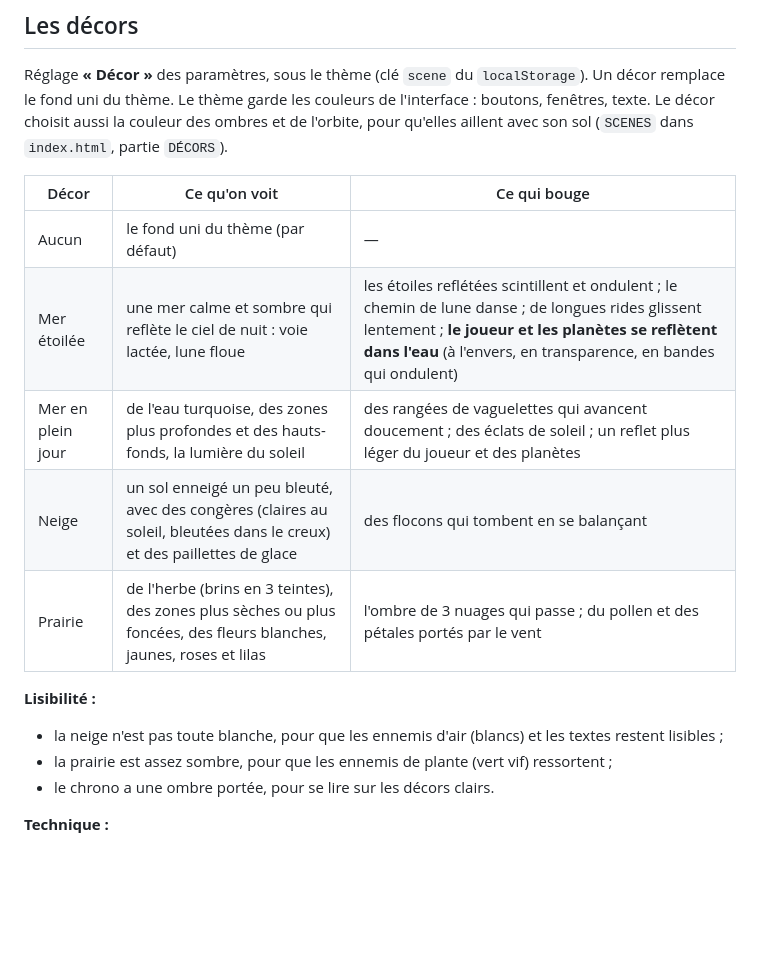
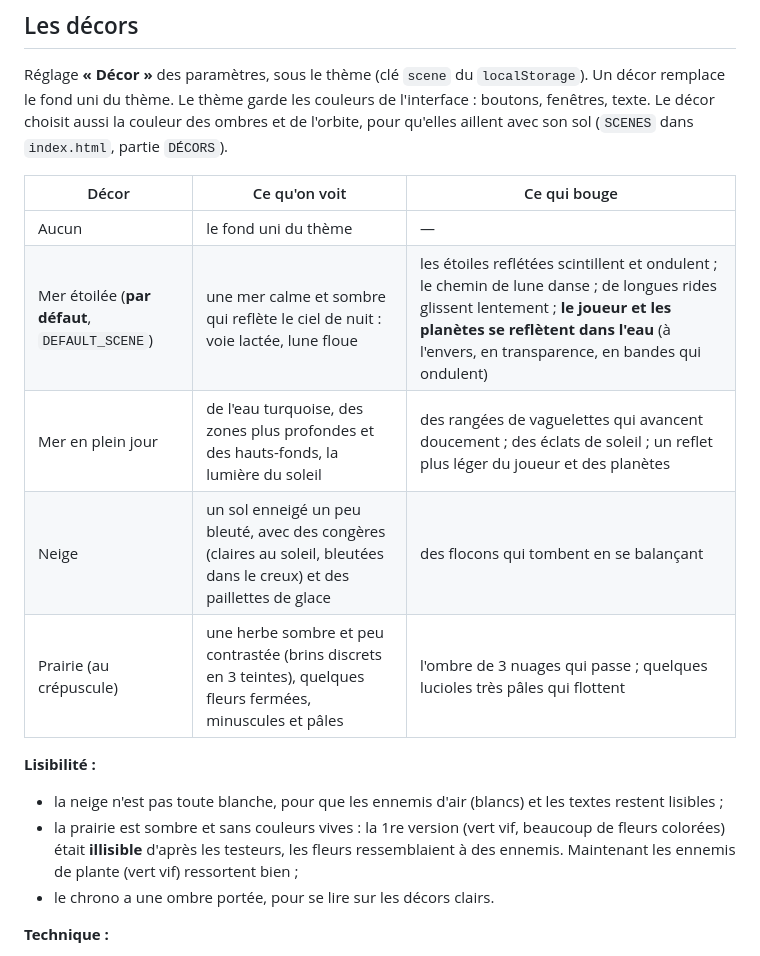
Before and after one commit to gleufeurg/PFGame, a Markdown page: game-design/direction-artistique/README.md, the part around the change. Rendered like a GitHub page; blank space fills up the shorter version.

Commit message:
Décors : la mer étoilée par défaut, prairie plus sombre et lisible (au crépuscule)
Co-Authored-By: Claude Opus 5.5 <noreply@anthropic.com>
Claude-Session: https://claude.ai/code/session_01FYQvYbdQjhSVxkANykGqfK

```diff
--- a/game-design/direction-artistique/README.md
+++ b/game-design/direction-artistique/README.md
@@ -51,15 +51,15 @@ Réglage **« Décor »** des paramètres, sous le thème (clé `scene` du `loca
 
 | Décor | Ce qu'on voit | Ce qui bouge |
 | --- | --- | --- |
-| Aucun | le fond uni du thème (par défaut) | — |
-| Mer étoilée | une mer calme et sombre qui reflète le ciel de nuit : voie lactée, lune floue | les étoiles reflétées scintillent et ondulent ; le chemin de lune danse ; de longues rides glissent lentement ; **le joueur et les planètes se reflètent dans l'eau** (à l'envers, en transparence, en bandes qui ondulent) |
+| Aucun | le fond uni du thème | — |
+| Mer étoilée (**par défaut**, `DEFAULT_SCENE`) | une mer calme et sombre qui reflète le ciel de nuit : voie lactée, lune floue | les étoiles reflétées scintillent et ondulent ; le chemin de lune danse ; de longues rides glissent lentement ; **le joueur et les planètes se reflètent dans l'eau** (à l'envers, en transparence, en bandes qui ondulent) |
 | Mer en plein jour | de l'eau turquoise, des zones plus profondes et des hauts-fonds, la lumière du soleil | des rangées de vaguelettes qui avancent doucement ; des éclats de soleil ; un reflet plus léger du joueur et des planètes |
 | Neige | un sol enneigé un peu bleuté, avec des congères (claires au soleil, bleutées dans le creux) et des paillettes de glace | des flocons qui tombent en se balançant |
-| Prairie | de l'herbe (brins en 3 teintes), des zones plus sèches ou plus foncées, des fleurs blanches, jaunes, roses et lilas | l'ombre de 3 nuages qui passe ; du pollen et des pétales portés par le vent |
+| Prairie (au crépuscule) | une herbe sombre et peu contrastée (brins discrets en 3 teintes), quelques fleurs fermées, minuscules et pâles | l'ombre de 3 nuages qui passe ; quelques lucioles très pâles qui flottent |
 
 **Lisibilité :**
 - la neige n'est pas toute blanche, pour que les ennemis d'air (blancs) et les textes restent lisibles ;
-- la prairie est assez sombre, pour que les ennemis de plante (vert vif) ressortent ;
+- la prairie est sombre et sans couleurs vives : la 1re version (vert vif, beaucoup de fleurs colorées) était **illisible** d'après les testeurs, les fleurs ressemblaient à des ennemis. Maintenant les ennemis de plante (vert vif) ressortent bien ;
 - le chrono a une ombre portée, pour se lire sur les décors clairs.
 
 **Technique :**
```
